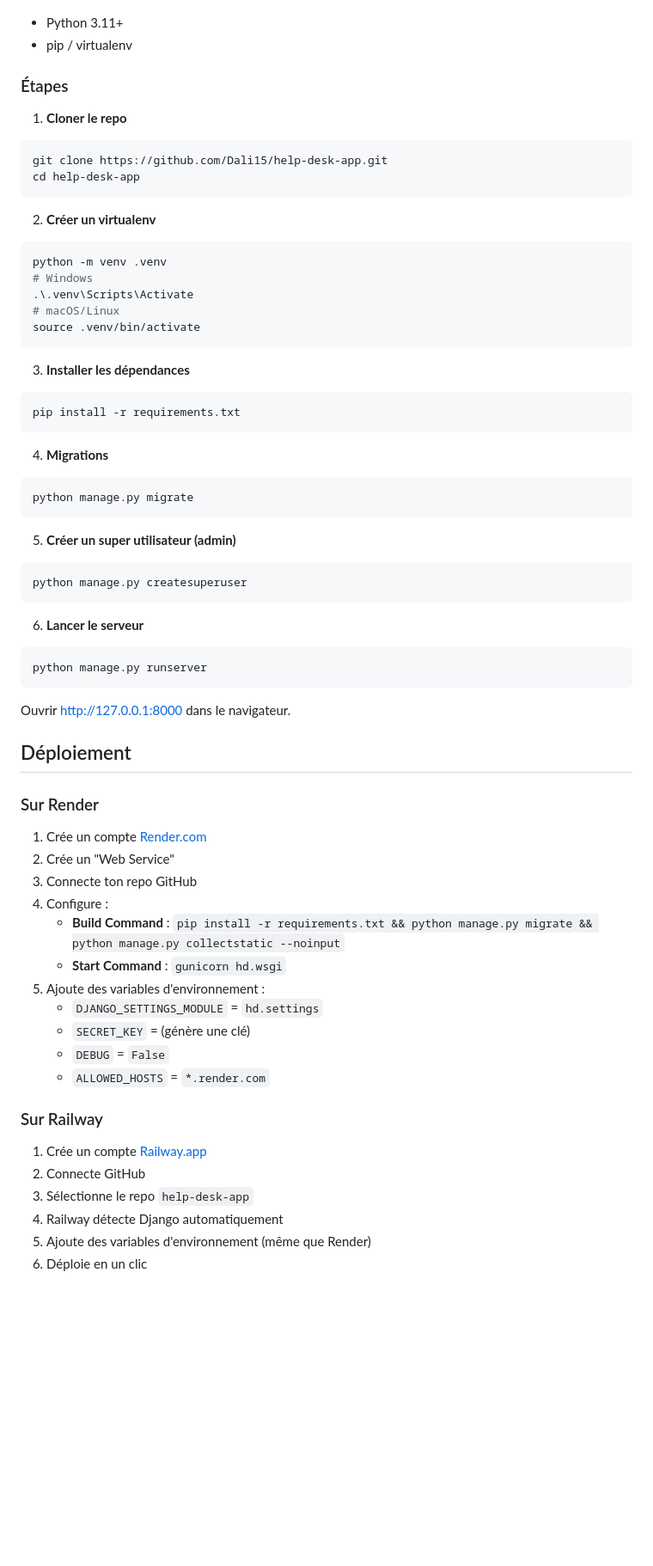
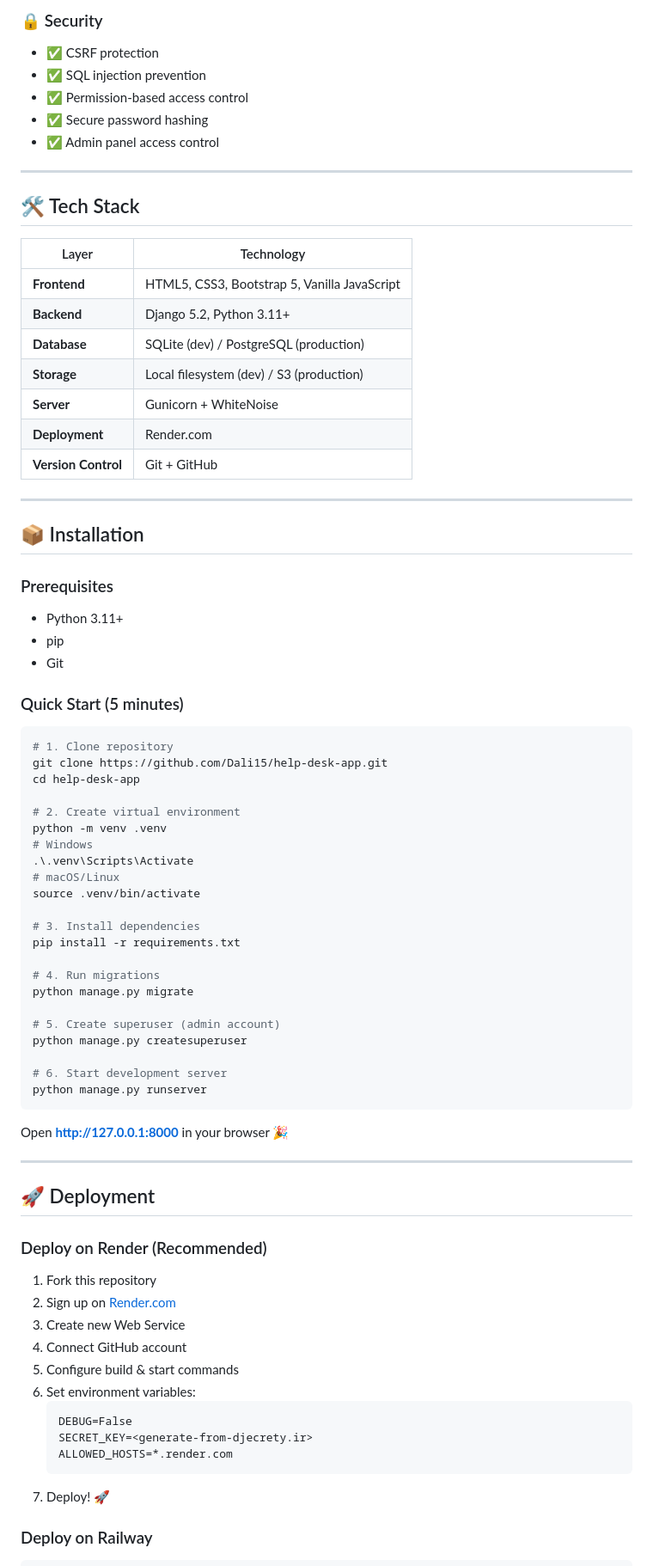
Before and after one commit to Dali15/help-desk-app, a Markdown page: README.md, the part around one of its changes. Shown at 86% size. GitHub-like rendering; blank space fills up the shorter version.

Commit message:
Upgrade README with professional branding, badges, and detailed documentation

````diff
--- a/README.md
+++ b/README.md
@@ -26,67 +72,80 @@ Une application Django de gestion de tickets de support avec pièces jointes, co
+### 🔒 Security
+- ✅ CSRF protection
+- ✅ SQL injection prevention
+- ✅ Permission-based access control
+- ✅ Secure password hashing
+- ✅ Admin panel access control
+
+---
+
+## 🛠 Tech Stack
+
+| Layer | Technology |
+|-------|-----------|
+| **Frontend** | HTML5, CSS3, Bootstrap 5, Vanilla JavaScript |
+| **Backend** | Django 5.2, Python 3.11+ |
+| **Database** | SQLite (dev) / PostgreSQL (production) |
+| **Storage** | Local filesystem (dev) / S3 (production) |
+| **Server** | Gunicorn + WhiteNoise |
+| **Deployment** | Render.com |
+| **Version Control** | Git + GitHub |
+
+---
+
+## 📦 Installation
+
+### Prerequisites
 - Python 3.11+
-- pip / virtualenv
+- pip
+- Git
 
-### Étapes
+### Quick Start (5 minutes)
 
-1. **Cloner le repo**
 ```bash
+# 1. Clone repository
 git clone https://github.com/Dali15/help-desk-app.git
 cd help-desk-app
-```
 
-2. **Créer un virtualenv**
-```bash
+# 2. Create virtual environment
 python -m venv .venv
 # Windows
 .\.venv\Scripts\Activate
 # macOS/Linux
 source .venv/bin/activate
-```
 
-3. **Installer les dépendances**
-```bash
+# 3. Install dependencies
 pip install -r requirements.txt
-```
 
-4. **Migrations**
-```bash
+# 4. Run migrations
 python manage.py migrate
-```
 
-5. **Créer un super utilisateur (admin)**
-```bash
+# 5. Create superuser (admin account)
 python manage.py createsuperuser
-```
 
-6. **Lancer le serveur**
-```bash
+# 6. Start development server
 python manage.py runserver
 ```
 
-Ouvrir http://127.0.0.1:8000 dans le navigateur.
+Open **http://127.0.0.1:8000** in your browser 🎉
 
-## Déploiement
+---
 
-### Sur Render
+## 🚀 Deployment
 
-1. Crée un compte [Render.com](https://render.com)
-2. Crée un "Web Service"
-3. Connecte ton repo GitHub
-4. Configure :
-   - **Build Command** : `pip install -r requirements.txt && python manage.py migrate && python manage.py collectstatic --noinput`
-   - **Start Command** : `gunicorn hd.wsgi`
-5. Ajoute des variables d'environnement :
-   - `DJANGO_SETTINGS_MODULE` = `hd.settings`
-   - `SECRET_KEY` = (génère une clé)
-   - `DEBUG` = `False`
-   - `ALLOWED_HOSTS` = `*.render.com`
+### Deploy on Render (Recommended)
 
-### Sur Railway
+1. Fork this repository
+2. Sign up on [Render.com](https://render.com)
+3. Create new Web Service
+4. Connect GitHub account
+5. Configure build & start commands
+6. Set environment variables:
+   ```
+   DEBUG=False
+   SECRET_KEY=<generate-from-djecrety.ir>
+   ALLOWED_HOSTS=*.render.com
+   ```
+7. Deploy! 🚀
 
-1. Crée un compte [Railway.app](https://railway.app)
-2. Connecte GitHub
-3. Sélectionne le repo `help-desk-app`
-4. Railway détecte Django automatiquement
-5. Ajoute des variables d'environnement (même que Render)
-6. Déploie en un clic
+### Deploy on Railway
 
````
Also changed, not shown: other parts of README.md (+269 -83 lines).
